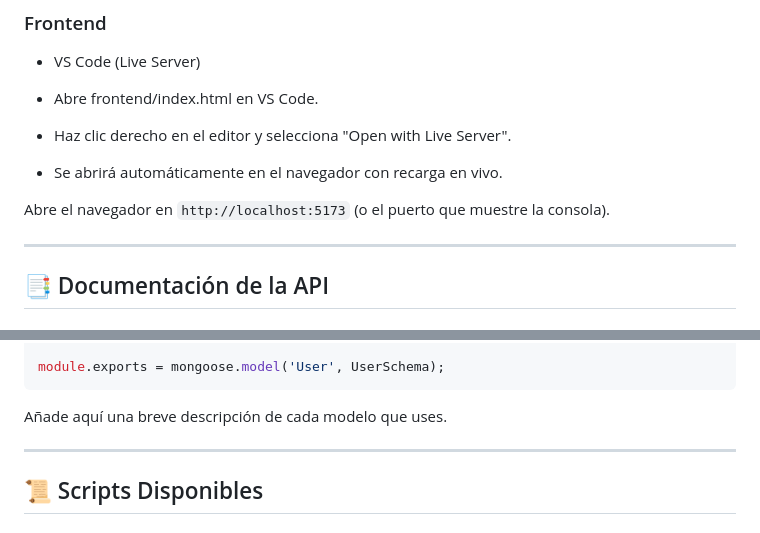
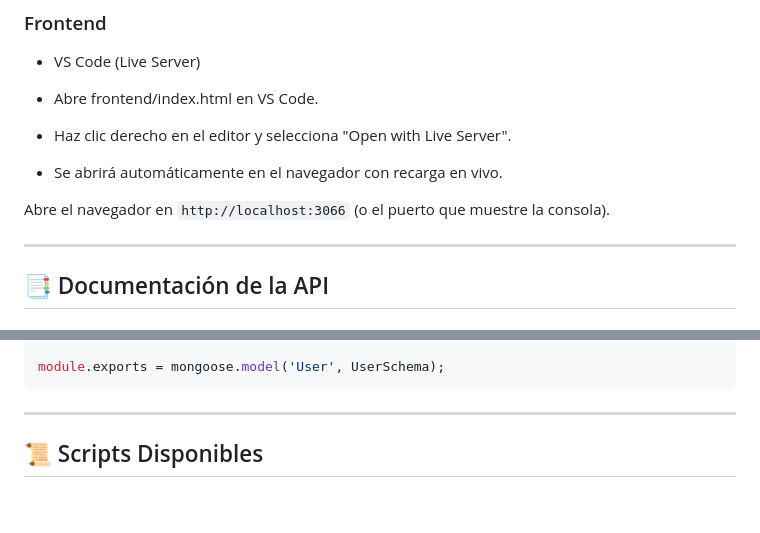
Before and after one commit to MSS1410/eTOMIC---FullStack, a Markdown page: README.md, 2 parts joined by grey strips. Rendered like a GitHub page; blank space fills up the shorter version.

````diff
--- a/README.md
+++ b/README.md
@@ -151,7 +151,7 @@ Servidor escuchando en `http://localhost:${PORT}`.
 
 - Se abrirá automáticamente en el navegador con recarga en vivo.
 
- Abre el navegador en `http://localhost:5173` (o el puerto que muestre la consola).
+ Abre el navegador en `http://localhost:3066` (o el puerto que muestre la consola).
 
 ---
 
@@ -196,7 +196,7 @@ const UserSchema = new mongoose.Schema({
 module.exports = mongoose.model('User', UserSchema);
 ```
 
-Añade aquí una breve descripción de cada modelo que uses.
+
 
 ---
 
````
